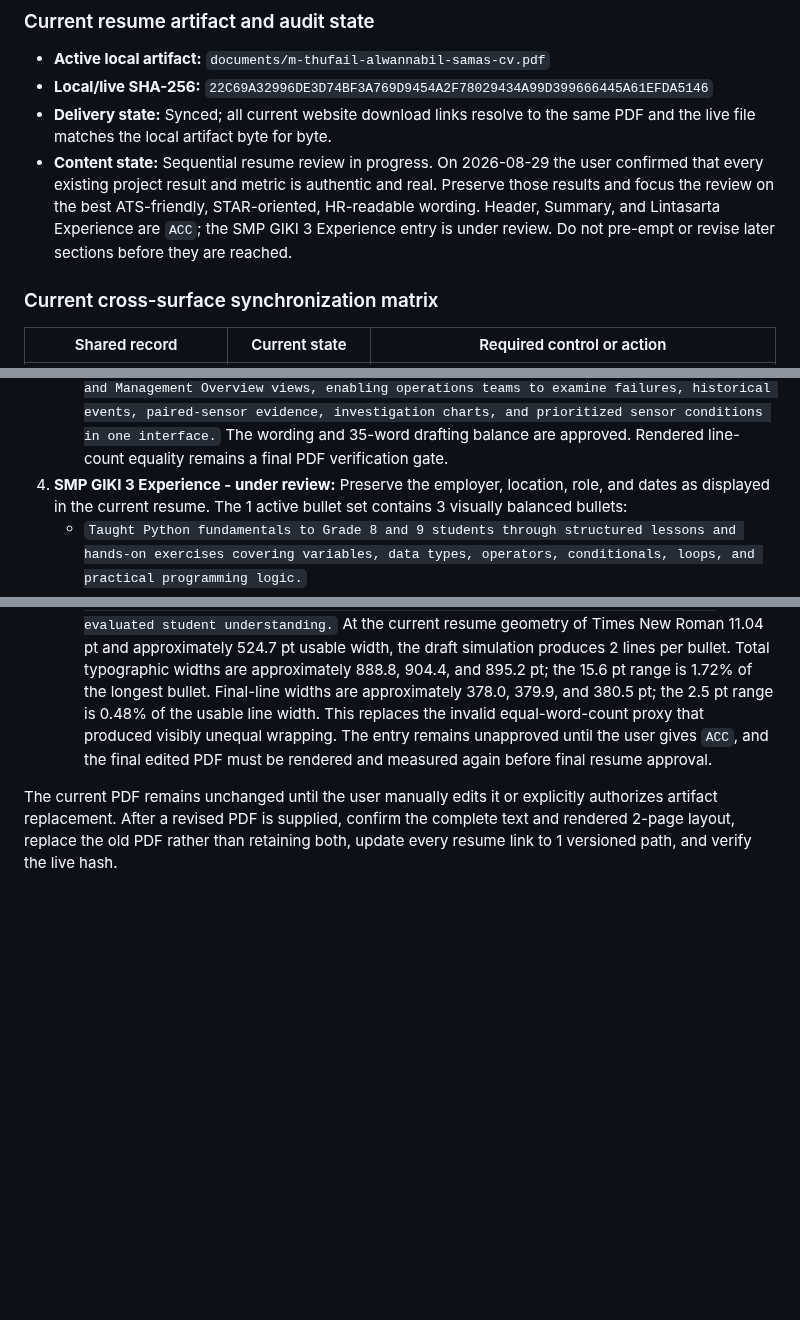
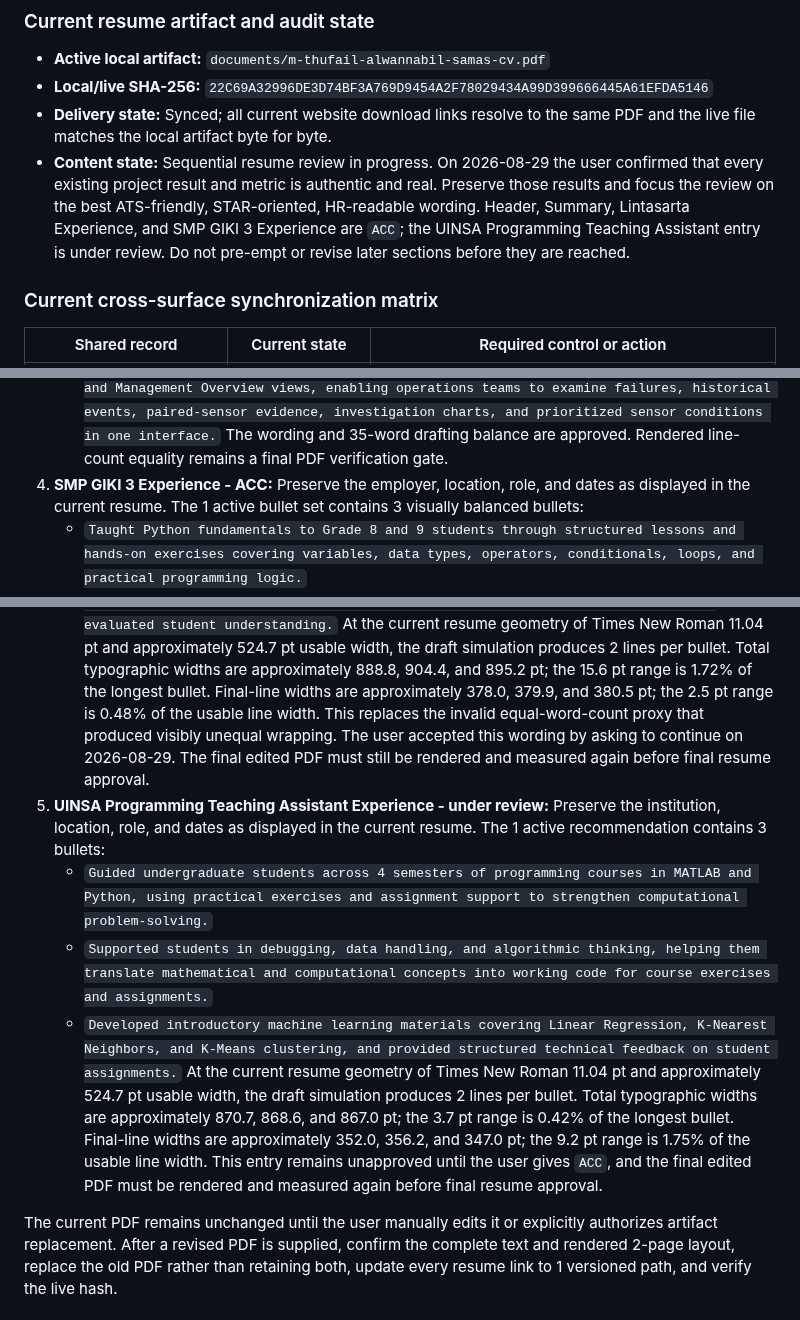
Before and after one commit to mthufailsamas/mthufailsamas.github.io, a Markdown page: PROJECT.md, 3 parts joined by grey strips. GitHub-like rendering; blank space fills up the shorter version.

Commit message:
Record balanced UINSA teaching bullets

```diff
--- a/PROJECT.md
+++ b/PROJECT.md
@@ -65,9 +65,10 @@ Do not call the overall portfolio synchronized while any overlapping fact is
 - **Content state:** Sequential resume review in progress. On 2026-08-29 the
   user confirmed that every existing project result and metric is authentic and
   real. Preserve those results and focus the review on the best ATS-friendly,
-  STAR-oriented, HR-readable wording. Header, Summary, and Lintasarta Experience
-  are `ACC`; the SMP GIKI 3 Experience entry is under review. Do not pre-empt or
-  revise later sections before they are reached.
+  STAR-oriented, HR-readable wording. Header, Summary, Lintasarta Experience,
+  and SMP GIKI 3 Experience are `ACC`; the UINSA Programming Teaching Assistant
+  entry is under review. Do not pre-empt or revise later sections before they
+  are reached.
 
 ### Current cross-surface synchronization matrix
 
@@ -143,7 +144,7 @@ new material information changes the decision.
      interface.`
    The wording and 35-word drafting balance are approved. Rendered line-count
    equality remains a final PDF verification gate.
-4. **SMP GIKI 3 Experience - under review:** Preserve the employer, location,
+4. **SMP GIKI 3 Experience - ACC:** Preserve the employer, location,
    role, and dates as displayed in the current resume. The 1 active bullet set
    contains 3 visually balanced bullets:
    - `Taught Python fundamentals to Grade 8 and 9 students through structured
@@ -161,9 +162,29 @@ new material information changes the decision.
    15.6 pt range is 1.72% of the longest bullet. Final-line widths are
    approximately 378.0, 379.9, and 380.5 pt; the 2.5 pt range is 0.48% of the
    usable line width. This replaces the invalid equal-word-count proxy that
-   produced visibly unequal wrapping. The entry remains unapproved until the
-   user gives `ACC`, and the final edited PDF must be rendered and measured
-   again before final resume approval.
+   produced visibly unequal wrapping. The user accepted this wording by asking
+   to continue on 2026-08-29. The final edited PDF must still be rendered and
+   measured again before final resume approval.
+5. **UINSA Programming Teaching Assistant Experience - under review:** Preserve
+   the institution, location, role, and dates as displayed in the current
+   resume. The 1 active recommendation contains 3 bullets:
+   - `Guided undergraduate students across 4 semesters of programming courses
+     in MATLAB and Python, using practical exercises and assignment support to
+     strengthen computational problem-solving.`
+   - `Supported students in debugging, data handling, and algorithmic thinking,
+     helping them translate mathematical and computational concepts into
+     working code for course exercises and assignments.`
+   - `Developed introductory machine learning materials covering Linear
+     Regression, K-Nearest Neighbors, and K-Means clustering, and provided
+     structured technical feedback on student assignments.`
+   At the current resume geometry of Times New Roman 11.04 pt and approximately
+   524.7 pt usable width, the draft simulation produces 2 lines per bullet.
+   Total typographic widths are approximately 870.7, 868.6, and 867.0 pt; the
+   3.7 pt range is 0.42% of the longest bullet. Final-line widths are
+   approximately 352.0, 356.2, and 347.0 pt; the 9.2 pt range is 1.75% of the
+   usable line width. This entry remains unapproved until the user gives `ACC`,
+   and the final edited PDF must be rendered and measured again before final
+   resume approval.
 
 The current PDF remains unchanged until the user manually edits it or
 explicitly authorizes artifact replacement. After a revised PDF is supplied,
```
